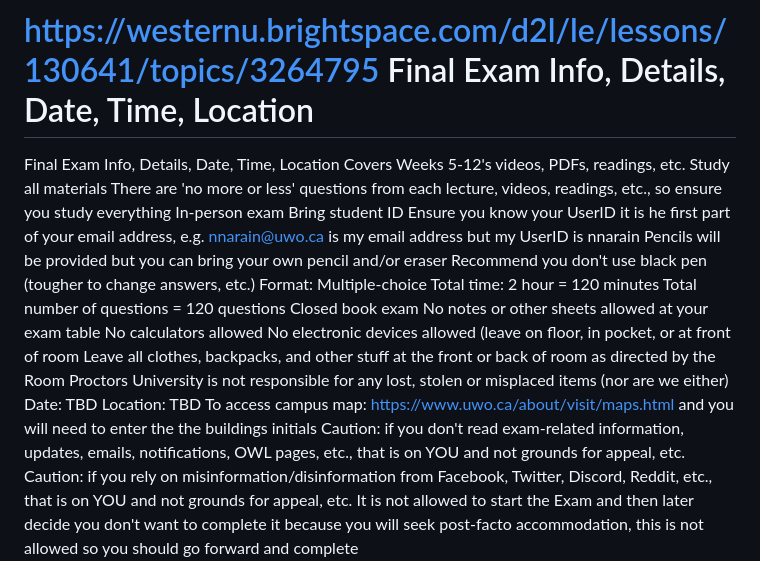
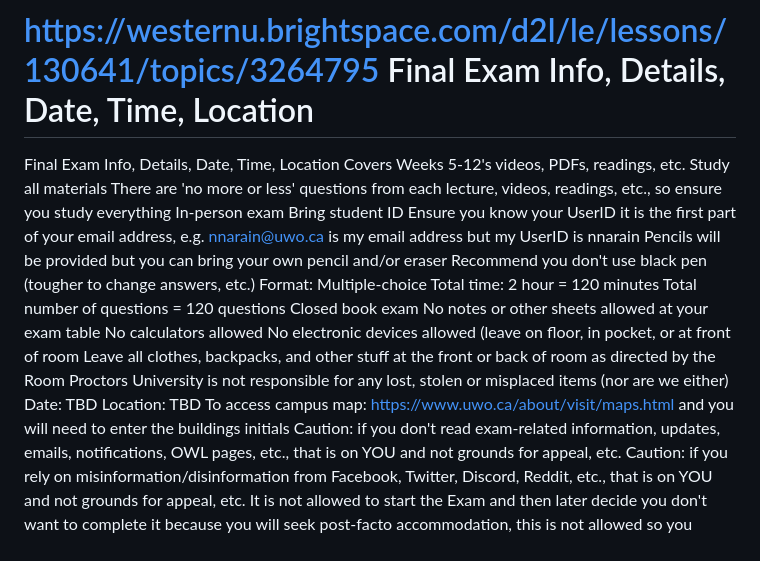
Before and after one commit to dbousfie/1026bot, a Markdown page: syllabus.md, the part around the change. GitHub-like rendering.

Commit message:
Fix typos in syllabus regarding UserID and campus map

```diff
--- a/syllabus.md
+++ b/syllabus.md
@@ -1616,7 +1616,7 @@ There are 'no more or less' questions from each lecture, videos, readings, etc.,
 In-person exam
 Bring student ID
 Ensure you know your UserID
-it is he first part of your email address, e.g. nnarain@uwo.ca is my email address but my UserID is nnarain
+it is the first part of your email address, e.g. nnarain@uwo.ca is my email address but my UserID is nnarain
 Pencils will be provided but you can bring your own pencil and/or eraser
 Recommend you don't use black pen (tougher to change answers, etc.)
 Format: Multiple-choice
@@ -1630,7 +1630,7 @@ Leave all clothes, backpacks, and other stuff at the front or back of room as di
 University is not responsible for any lost, stolen or misplaced items (nor are we either)
 Date: TBD
 Location: TBD
-To access campus map: https://www.uwo.ca/about/visit/maps.html and you will need to enter the the buildings initials
+To access campus map: https://www.uwo.ca/about/visit/maps.html and you will need to enter the buildings initials
 Caution: if you don't read exam-related information, updates, emails, notifications, OWL pages, etc., that is on YOU and not grounds for appeal, etc.
 Caution: if you rely on misinformation/disinformation from Facebook, Twitter, Discord, Reddit, etc., that is on YOU and not grounds for appeal, etc.
 It is not allowed to start the Exam and then later decide you don't want to complete it because you will seek post-facto accommodation, this is not allowed so you should go forward and complete
```
